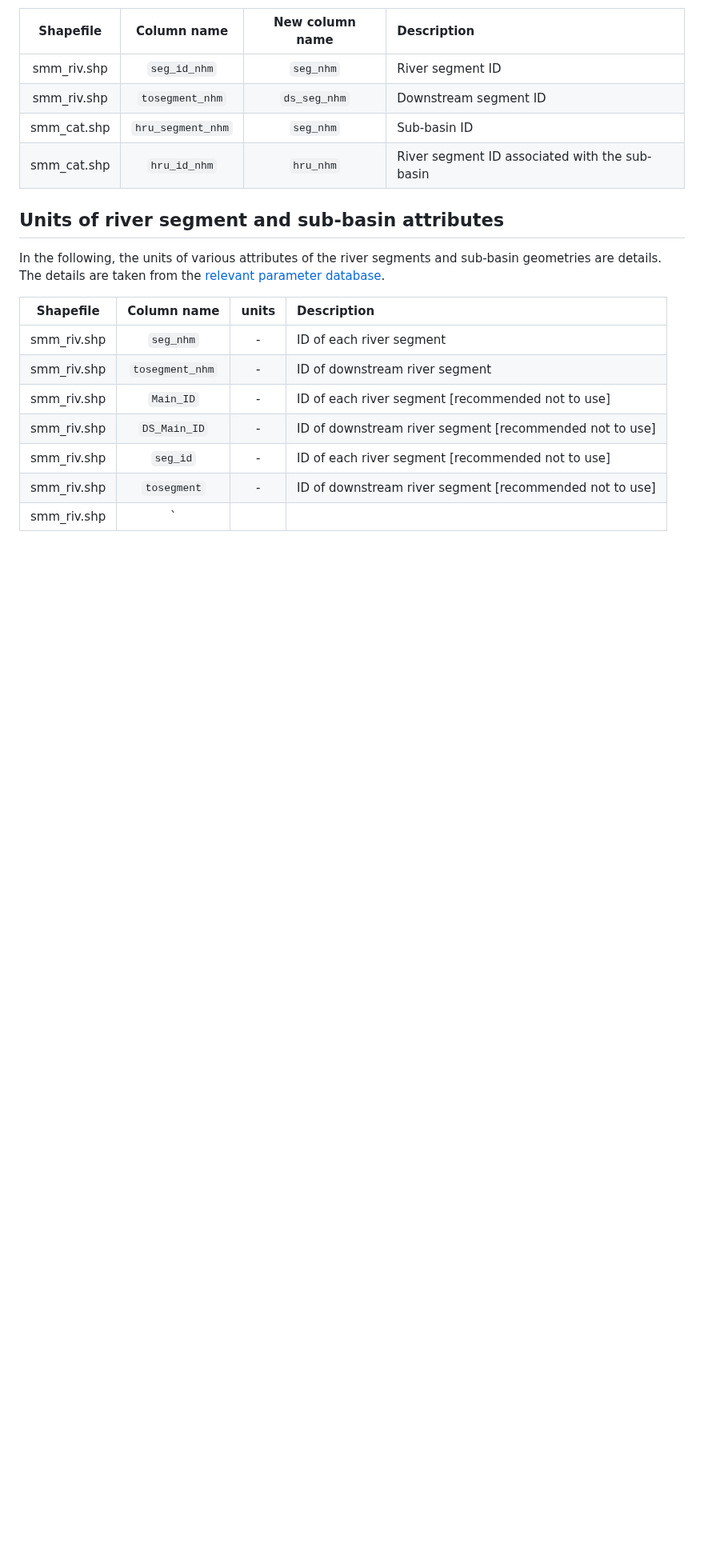
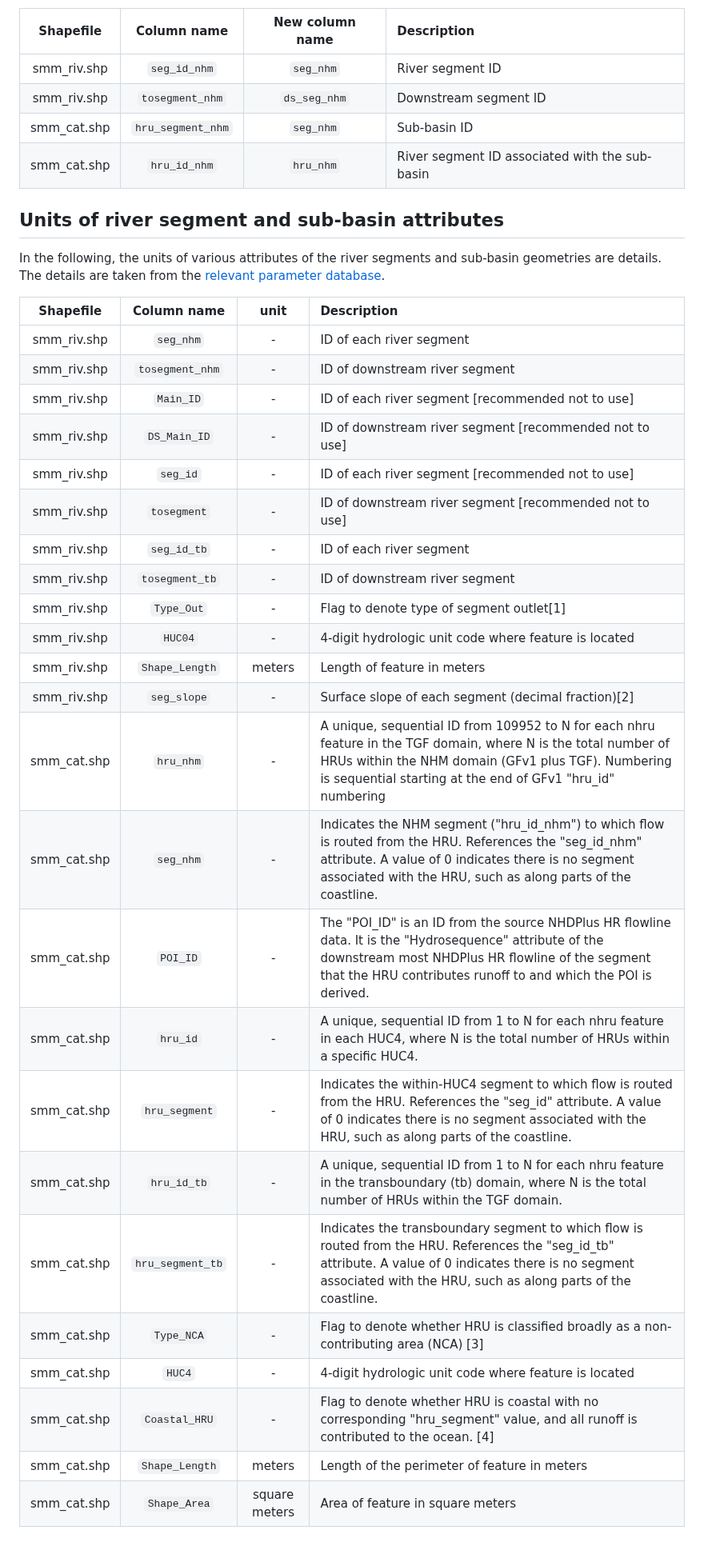
Before and after one commit to kasra-keshavarz/StMaryMilk2023-UofC, a Markdown page: modified_TGF/README.md, the part around one of its changes. Shown at 80% size. Rendered like a GitHub page; blank space fills up the shorter version.

Commit message:
Adding unit table

```diff
--- a/modified_TGF/README.md
+++ b/modified_TGF/README.md
@@ -112,7 +112,7 @@ The ESRI Shapefiles of the modified version of `TGF` is available under the [smm
 ## Units of river segment and sub-basin attributes
 In the following, the units of various attributes of the river segments and sub-basin geometries are details. The details are taken from the [relevant parameter database](https://www.sciencebase.gov/catalog/item/5efcbb9582ce3fd7e8a5b9ea).
 
-|Shapefile   |Column name      |units              |Description                                            |
+|Shapefile   |Column name      |unit               |Description                                            |
 |:----------:|:---------------:|:-----------------:|:------------------------------------------------------|
 |smm_riv.shp |`seg_nhm`        |-                  |ID of each river segment                               |
 |smm_riv.shp |`tosegment_nhm`  |-                  |ID of downstream river segment                         |
@@ -120,4 +120,23 @@ In the following, the units of various attributes of the river segments and sub-
 |smm_riv.shp |`DS_Main_ID`     |-                  |ID of downstream river segment [recommended not to use]|
 |smm_riv.shp |`seg_id`         |-                  |ID of each river segment [recommended not to use]      |
 |smm_riv.shp |`tosegment`      |-                  |ID of downstream river segment [recommended not to use]|
-|smm_riv.shp |`
+|smm_riv.shp |`seg_id_tb`      |-                  |ID of each river segment                               |
+|smm_riv.shp |`tosegment_tb`   |-                  |ID of downstream river segment                         |
+|smm_riv.shp |`Type_Out`       |-                  |Flag to denote type of segment outlet[1]               |
+|smm_riv.shp |`HUC04`          |-                  |4-digit hydrologic unit code where feature is located  |
+|smm_riv.shp |`Shape_Length`   |meters             |Length of feature in meters                            |
+|smm_riv.shp |`seg_slope`      |-                  |Surface slope of each segment (decimal fraction)[2]    |
+|smm_cat.shp |`hru_nhm`        |-                  |A unique, sequential ID from 109952 to N for each nhru feature in the TGF domain, where N is the total number of HRUs within the NHM domain (GFv1 plus TGF). Numbering is sequential starting at the end of GFv1 "hru_id" numbering|
+|smm_cat.shp |`seg_nhm`        |-                  |Indicates the NHM segment ("hru_id_nhm") to which flow is routed from the HRU. References the "seg_id_nhm" attribute.  A value of 0 indicates there is no segment associated with the HRU, such as along parts of the coastline.|
+|smm_cat.shp |`POI_ID`         |-                  |The "POI_ID" is an ID from the source NHDPlus HR flowline data. It is the "Hydrosequence" attribute of the downstream most NHDPlus HR flowline of the segment that the HRU contributes runoff to and which the POI is derived.|
+|smm_cat.shp |`hru_id`         |-                  |A unique, sequential ID from 1 to N for each nhru feature in each HUC4, where N is the total number of HRUs within a specific HUC4.|
+|smm_cat.shp |`hru_segment`    |-                  |Indicates the within-HUC4 segment to which flow is routed from the HRU. References the "seg_id" attribute.  A value of 0 indicates there is no segment associated with the HRU, such as along parts of the coastline.|
+|smm_cat.shp |`hru_id_tb`      |-                  |A unique, sequential ID from 1 to N for each nhru feature in the transboundary (tb) domain, where N is the total number of HRUs within the TGF domain.|
+|smm_cat.shp |`hru_segment_tb` |-                  |Indicates the transboundary segment to which flow is routed from the HRU. References the "seg_id_tb" attribute.   A value of 0 indicates there is no segment associated with the HRU, such as along parts of the coastline.|
+|smm_cat.shp |`Type_NCA`       |-                  |Flag to denote whether HRU is classified broadly as a non-contributing area (NCA) [3]|
+|smm_cat.shp |`HUC4`           |-                  |4-digit hydrologic unit code where feature is located  |
+|smm_cat.shp |`Coastal_HRU`    |-                  |Flag to denote whether HRU is coastal with no corresponding "hru_segment" value, and all runoff is contributed to the ocean. [4]|
+|smm_cat.shp |`Shape_Length`   |meters             |Length of the perimeter of feature in meters           |
+|smm_cat.shp |`Shape_Area`     |square meters      |Area of feature in square meters                       |
+
+
```
Also changed, not shown: other parts of modified_TGF/README.md (+4 -0 lines).
